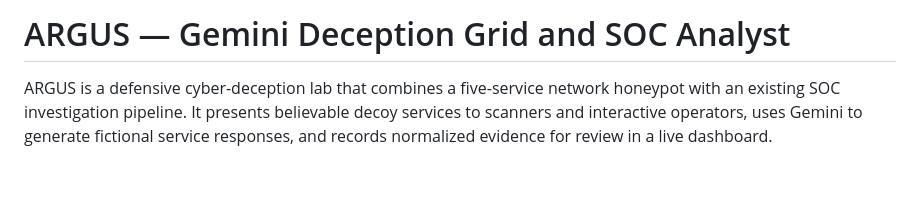
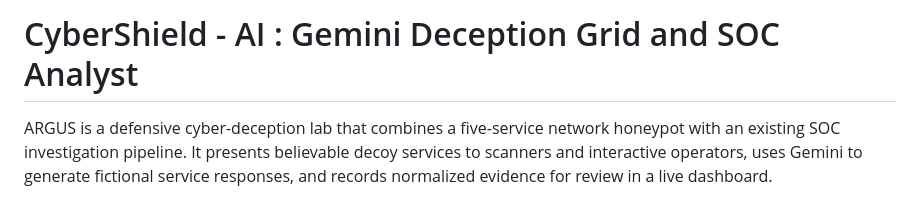
Before and after one commit to harkirat-data/CyberShield-AI-Hackathon, a Markdown page: README.md, the part around the change. Rendered like a GitHub page; blank space fills up the shorter version.

Commit message:
Update project name from ARGUS to CyberShield

```diff
--- a/README.md
+++ b/README.md
@@ -1,4 +1,4 @@
-# ARGUS — Gemini Deception Grid and SOC Analyst
+# CyberShield - AI : Gemini Deception Grid and SOC Analyst
 
 ARGUS is a defensive cyber-deception lab that combines a five-service network
 honeypot with an existing SOC investigation pipeline. It presents believable
```
